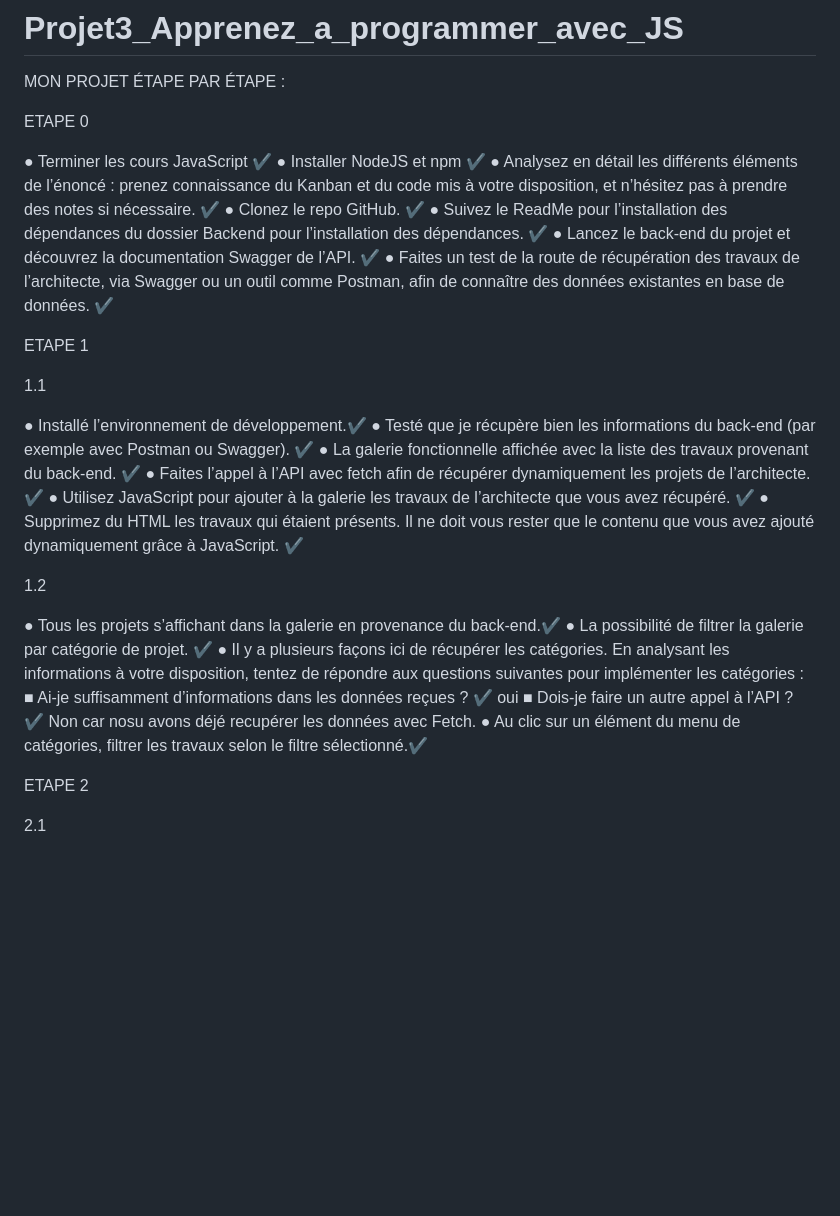
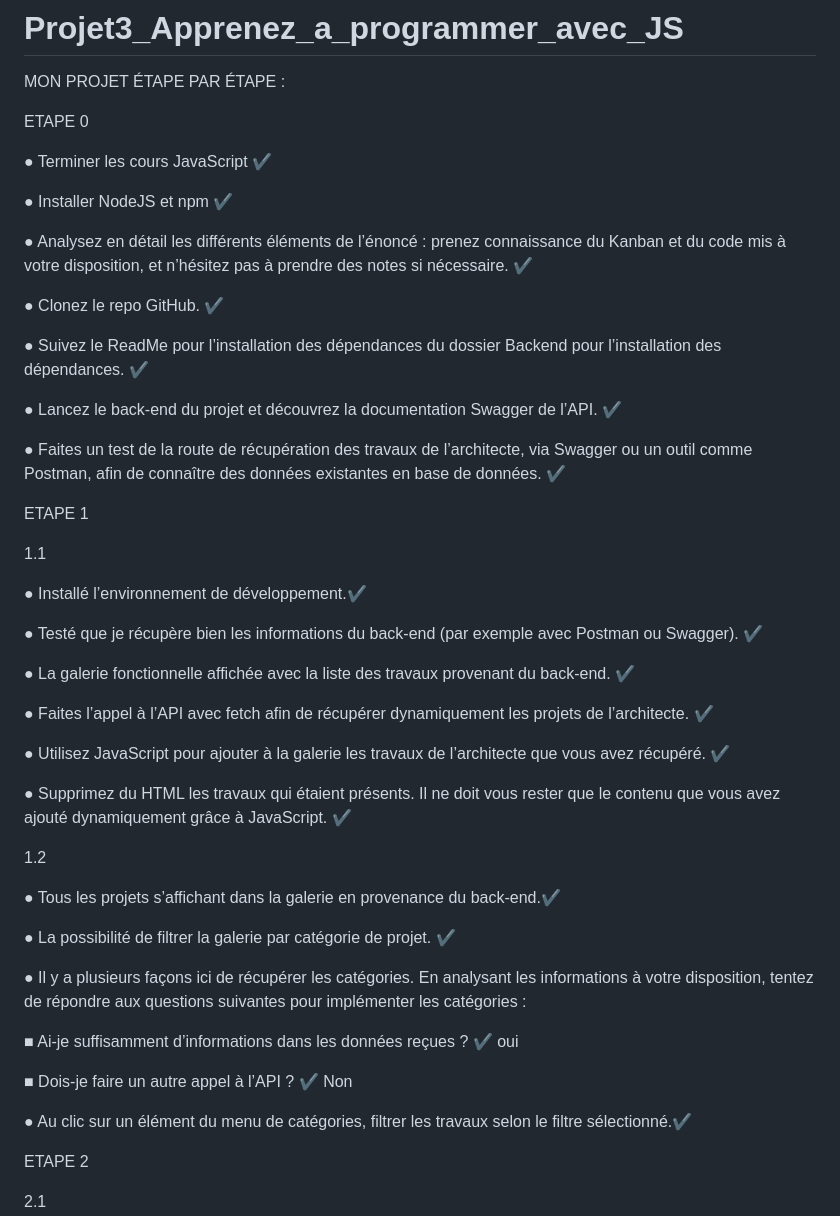
Before and after one commit to johnnyClarys/Projet3_Apprenez_a_programmer_avec_JS, a Markdown page: README.md, the part around one of its changes. GitHub-like rendering; blank space fills up the shorter version.

Commit message:
MAJ readme

```diff
--- a/README.md
+++ b/README.md
@@ -81,15 +81,21 @@ MON PROJET ÉTAPE PAR ÉTAPE :
 ETAPE 0
 
 ● Terminer les cours JavaScript ✔️
+
 ● Installer NodeJS et npm ✔️
+
 ● Analysez en détail les différents éléments de l’énoncé : prenez
 connaissance du Kanban et du code mis à votre disposition, et n’hésitez
 pas à prendre des notes si nécessaire. ✔️
+
 ● Clonez le repo GitHub. ✔️
+
 ● Suivez le ReadMe pour l’installation des dépendances du dossier
 Backend pour l’installation des dépendances. ✔️
+
 ● Lancez le back-end du projet et découvrez la documentation Swagger
 de l’API. ✔️
+
 ● Faites un test de la route de récupération des travaux de l’architecte, via
 Swagger ou un outil comme Postman, afin de connaître des données
 existantes en base de données. ✔️
@@ -99,27 +105,37 @@ ETAPE 1
 1.1
 
 ● Installé l’environnement de développement.✔️
+
 ● Testé que je récupère bien les informations du back-end (par exemple
 avec Postman ou Swagger). ✔️
+
 ● La galerie fonctionnelle affichée avec la liste des travaux provenant du
 back-end. ✔️
+
 ● Faites l’appel à l’API avec fetch afin de récupérer dynamiquement les
 projets de l’architecte. ✔️
+
 ● Utilisez JavaScript pour ajouter à la galerie les travaux de l’architecte que
 vous avez récupéré. ✔️
+
 ● Supprimez du HTML les travaux qui étaient présents. Il ne doit vous rester
 que le contenu que vous avez ajouté dynamiquement grâce à JavaScript. ✔️
 
 1.2
 
 ● Tous les projets s’affichant dans la galerie en provenance du back-end.✔️
+
 ● La possibilité de filtrer la galerie par catégorie de projet. ✔️
+
 ● Il y a plusieurs façons ici de récupérer les catégories. En analysant les
 informations à votre disposition, tentez de répondre aux questions
 suivantes pour implémenter les catégories :
+
 ■ Ai-je suffisamment d’informations dans les données
 reçues ?  ✔️ oui
-■ Dois-je faire un autre appel à l’API ?  ✔️ Non car nosu avons déjé recupérer les données avec Fetch.
+
+■ Dois-je faire un autre appel à l’API ?  ✔️ Non
+
 ● Au clic sur un élément du menu de catégories, filtrer les travaux selon le
 filtre sélectionné.✔️
 
```
Also changed, not shown: other parts of README.md (+6 -0 lines).
